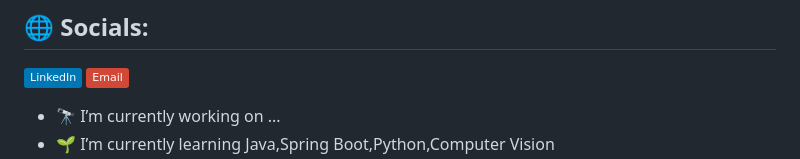
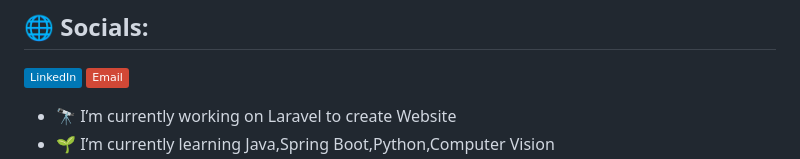
Before and after one commit to Joy-Khan007/Joy-Khan007, a Markdown page: README.md, the part around one of its changes. Drawn GitHub-style; badges without logos.

```diff
--- a/README.md
+++ b/README.md
@@ -2,5 +2,5 @@
 -
 ## 🌐 Socials:
 [![LinkedIn](https://img.shields.io/badge/LinkedIn-%230077B5.svg?logo=linkedin&logoColor=white)](https://linkedin.com/in/nawshad-zaman-khan-ba5697218/) [![email](https://img.shields.io/badge/Email-D14836?logo=gmail&logoColor=white)](https://mail.google.com/mail/?view=cm&fs=1&to=joy281002@gmail.com)
-- 🔭 I’m currently working on ...
+- 🔭 I’m currently working on Laravel to create Website
 - 🌱 I’m currently learning Java,Spring Boot,Python,Computer Vision
```
Also changed, not shown: other parts of README.md (+1 -3 lines).
